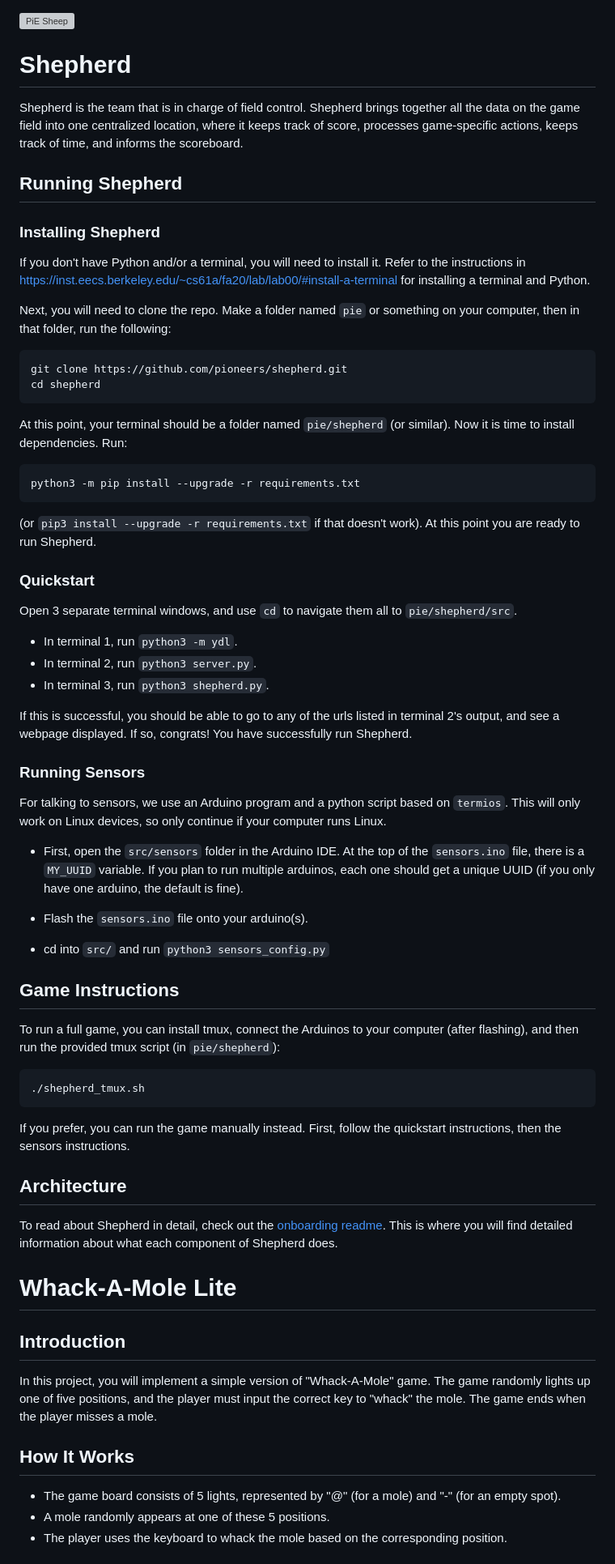
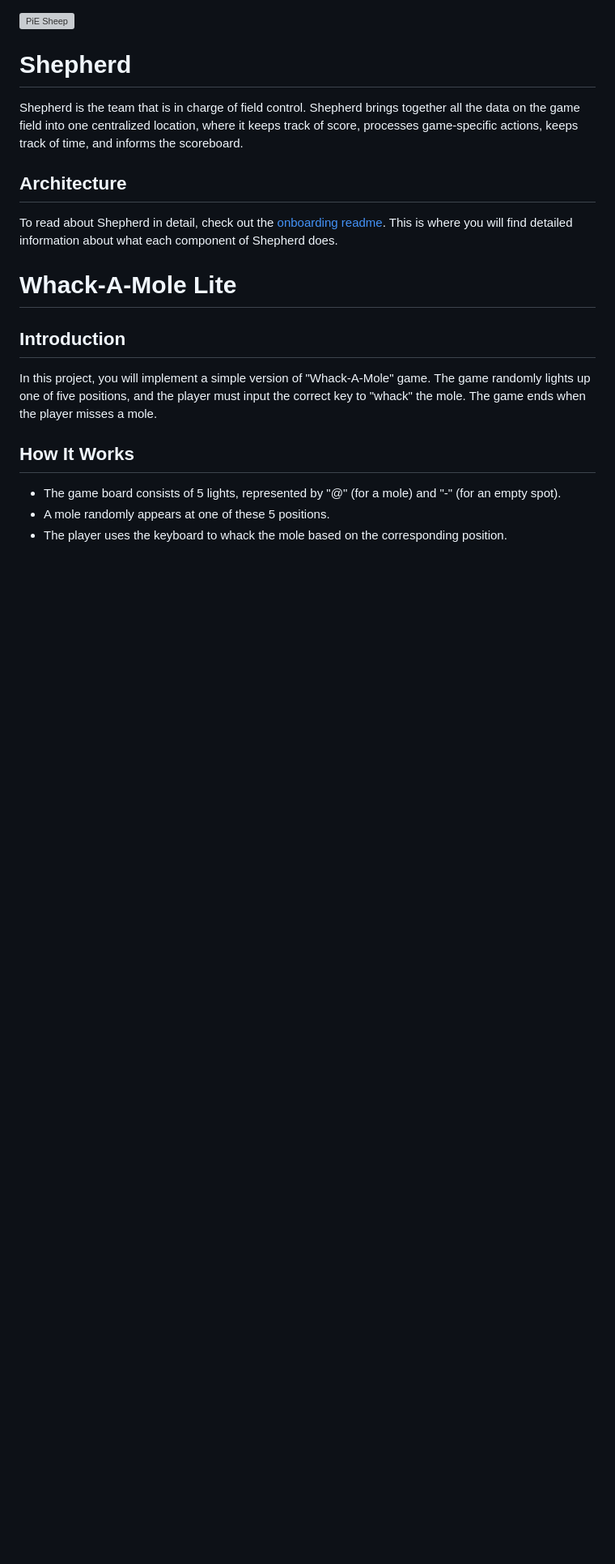
Before and after one commit to pioneers/shepherd-onboarding-0, a Markdown page: README.md, the part around the change. Shown: that part at 81% size. Rendered like a GitHub page; blank space fills up the shorter version; grey boxes are pictures that could not be loaded.

Commit message:
Deleted shepherd intro

````diff
--- a/README.md
+++ b/README.md
@@ -5,58 +5,11 @@
 Shepherd is the team that is in charge of field control.
 Shepherd brings together all the data on the game field into one centralized location, where it keeps track of score, processes game-specific actions, keeps track of time, and informs the scoreboard.
 
-
-## Running Shepherd
-
-### Installing Shepherd
-
-If you don't have Python and/or a terminal, you will need to install it. Refer to the instructions in https://inst.eecs.berkeley.edu/~cs61a/fa20/lab/lab00/#install-a-terminal for installing a terminal and Python.
-
-Next, you will need to clone the repo. Make a folder named `pie` or something on your computer, then in that folder, run the following:
-```
-git clone https://github.com/pioneers/shepherd.git
-cd shepherd
-```
-At this point, your terminal should be a folder named `pie/shepherd` (or similar). Now it is time to install dependencies. Run:
-```
-python3 -m pip install --upgrade -r requirements.txt
-```
-(or `pip3 install --upgrade -r requirements.txt` if that doesn't work). At this point you are ready to run Shepherd.
-
-### Quickstart
-
-Open 3 separate terminal windows, and use `cd` to navigate them all to `pie/shepherd/src`.
- - In terminal 1, run `python3 -m ydl`.
- - In terminal 2, run `python3 server.py`.
- - In terminal 3, run `python3 shepherd.py`.
-
-If this is successful, you should be able to go to any of the urls listed in terminal 2's output, and see a webpage displayed. If so, congrats! You have successfully run Shepherd.
-
-
-### Running Sensors
-
-For talking to sensors, we use an Arduino program and a python script based on `termios`. This will only work on Linux devices, so only continue if your computer runs Linux.
-
- - First, open the `src/sensors` folder in the Arduino IDE. At the top of the `sensors.ino` file, there is a `MY_UUID` variable. If you plan to run multiple arduinos, each one should get a unique UUID (if you only have one arduino, the default is fine).
-
- - Flash the `sensors.ino` file onto your arduino(s).
- - cd into `src/` and run `python3 sensors_config.py`
-
-
-
-## Game Instructions
-
-To run a full game, you can install tmux, connect the Arduinos to your computer (after flashing), and then run the provided tmux script (in `pie/shepherd`):
-```
-./shepherd_tmux.sh
-```
-If you prefer, you can run the game manually instead. First, follow the quickstart instructions, then the sensors instructions.
-
-
-
 ## Architecture
 
 To read about Shepherd in detail, check out the [onboarding readme](https://github.com/pioneers/shepherd-onboarding#about-shepherd). This is where you will find detailed information about what each component of Shepherd does.
+
+
 
 # Whack-A-Mole Lite
 
````
